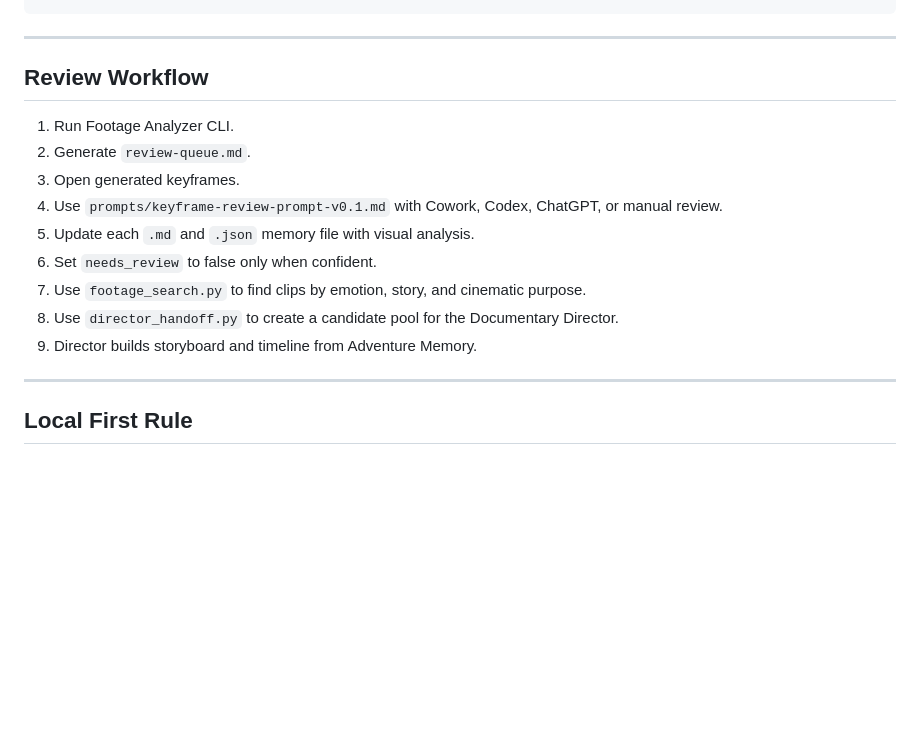
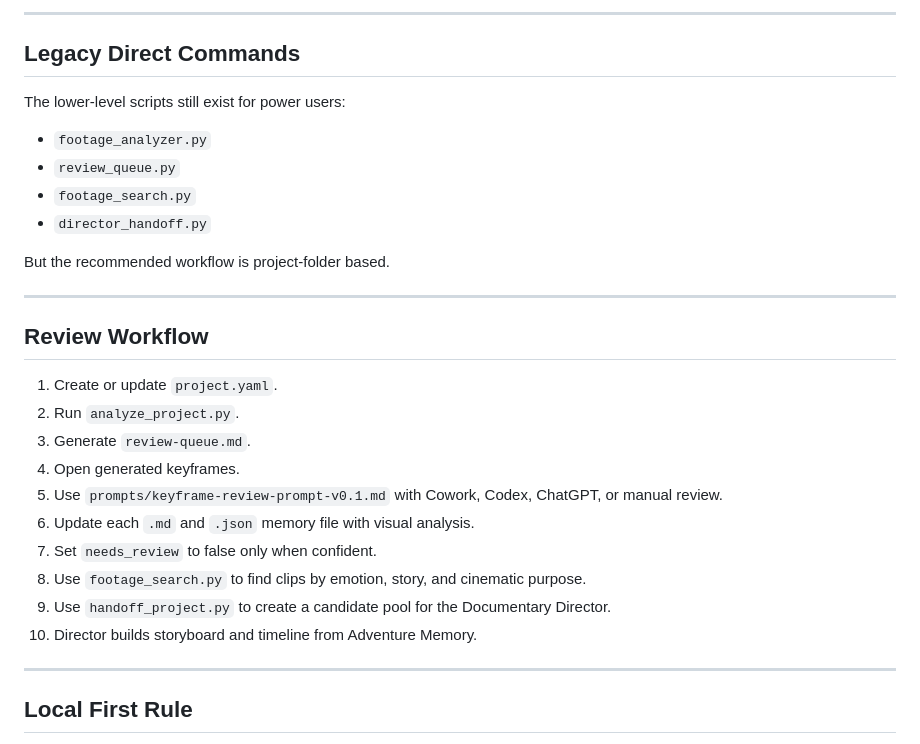
Before and after one commit to levkim/turvis-cinematic-os, a Markdown page: apps/footage-analyzer/README.md, the part around one of its changes. Rendered like a GitHub page; blank space fills up the shorter version.

````diff
--- a/apps/footage-analyzer/README.md
+++ b/apps/footage-analyzer/README.md
@@ -157,18 +196,32 @@ assets/mangystau/day3/keyframes/
 ```
+
+---
+
+## Legacy Direct Commands
+
+The lower-level scripts still exist for power users:
+
+- `footage_analyzer.py`
+- `review_queue.py`
+- `footage_search.py`
+- `director_handoff.py`
+
+But the recommended workflow is project-folder based.
 
 ---
 
 ## Review Workflow
 
-1. Run Footage Analyzer CLI.
-2. Generate `review-queue.md`.
-3. Open generated keyframes.
-4. Use `prompts/keyframe-review-prompt-v0.1.md` with Cowork, Codex, ChatGPT, or manual review.
-5. Update each `.md` and `.json` memory file with visual analysis.
-6. Set `needs_review` to false only when confident.
-7. Use `footage_search.py` to find clips by emotion, story, and cinematic purpose.
-8. Use `director_handoff.py` to create a candidate pool for the Documentary Director.
-9. Director builds storyboard and timeline from Adventure Memory.
+1. Create or update `project.yaml`.
+2. Run `analyze_project.py`.
+3. Generate `review-queue.md`.
+4. Open generated keyframes.
+5. Use `prompts/keyframe-review-prompt-v0.1.md` with Cowork, Codex, ChatGPT, or manual review.
+6. Update each `.md` and `.json` memory file with visual analysis.
+7. Set `needs_review` to false only when confident.
+8. Use `footage_search.py` to find clips by emotion, story, and cinematic purpose.
+9. Use `handoff_project.py` to create a candidate pool for the Documentary Director.
+10. Director builds storyboard and timeline from Adventure Memory.
 
 ---
 
````
Also changed, not shown: other parts of apps/footage-analyzer/README.md (+91 -52 lines).
